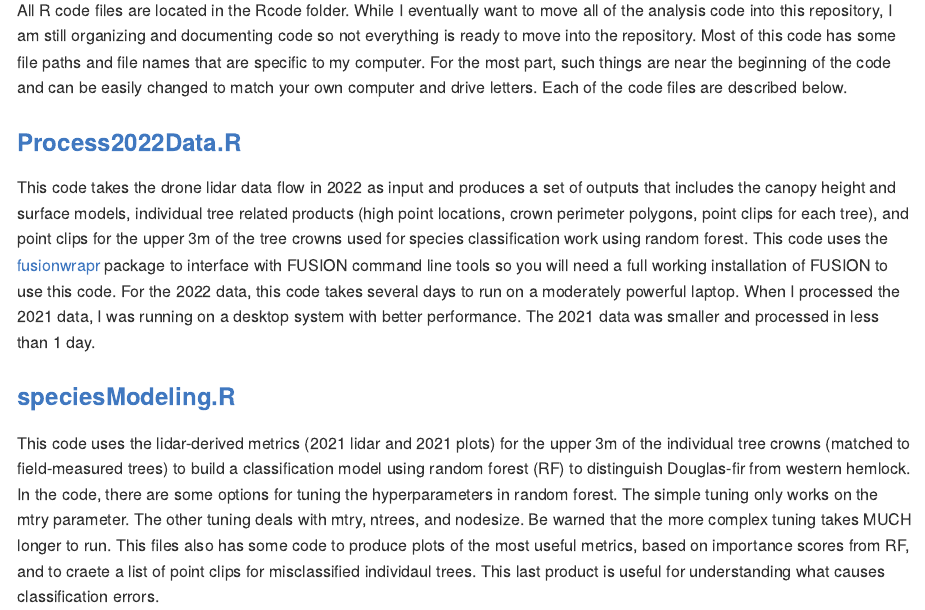
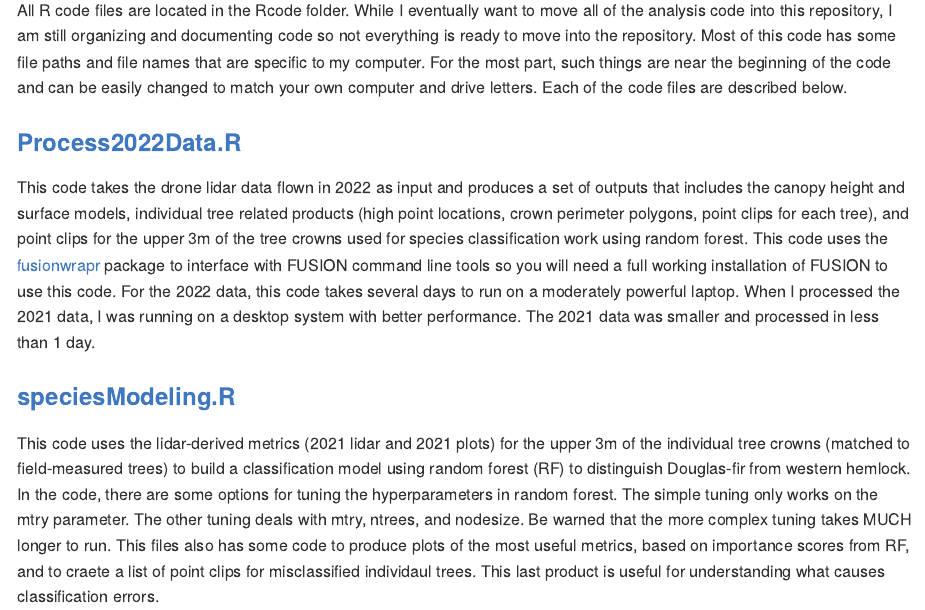
Before and after one commit to bmcgaughey1/DroneLidarCode, an R Markdown document (README.Rmd): the page in a window 1100 px wide, from 1160 px down. The pictures show the output file README.md that the author committed with the source, drawn offline in the style of GitHub.

Commit message:
corrected typo

```diff
--- a/README.Rmd
+++ b/README.Rmd
@@ -36,7 +36,7 @@ All R code files are located in the Rcode folder. While I eventually want to mov
 
 ### [Process2022Data.R](Rcode/Process2022Data.R)
 
-This code takes the drone lidar data flow in 2022 as input and produces a set of outputs that includes the canopy height and surface models, individual tree related products (high point locations, crown perimeter polygons, point clips for each tree), and point clips for the upper 3m of the tree crowns used for species classification work using random forest. This code uses the [fusionwrapr](https://github.com/bmcgaughey1/fusionwrapr) package to interface with FUSION command line tools so you will need a full working installation of FUSION to use this code. For the 2022 data, this code takes several days to run on a moderately powerful laptop. When I processed the 2021 data, I was running on a desktop system with better performance. The 2021 data was smaller and processed in less than 1 day.
+This code takes the drone lidar data flown in 2022 as input and produces a set of outputs that includes the canopy height and surface models, individual tree related products (high point locations, crown perimeter polygons, point clips for each tree), and point clips for the upper 3m of the tree crowns used for species classification work using random forest. This code uses the [fusionwrapr](https://github.com/bmcgaughey1/fusionwrapr) package to interface with FUSION command line tools so you will need a full working installation of FUSION to use this code. For the 2022 data, this code takes several days to run on a moderately powerful laptop. When I processed the 2021 data, I was running on a desktop system with better performance. The 2021 data was smaller and processed in less than 1 day.
 
 ### [speciesModeling.R](Rcode/speciesModeling.R)
 
```
Also changed, not shown: README.md, 1 other file.
